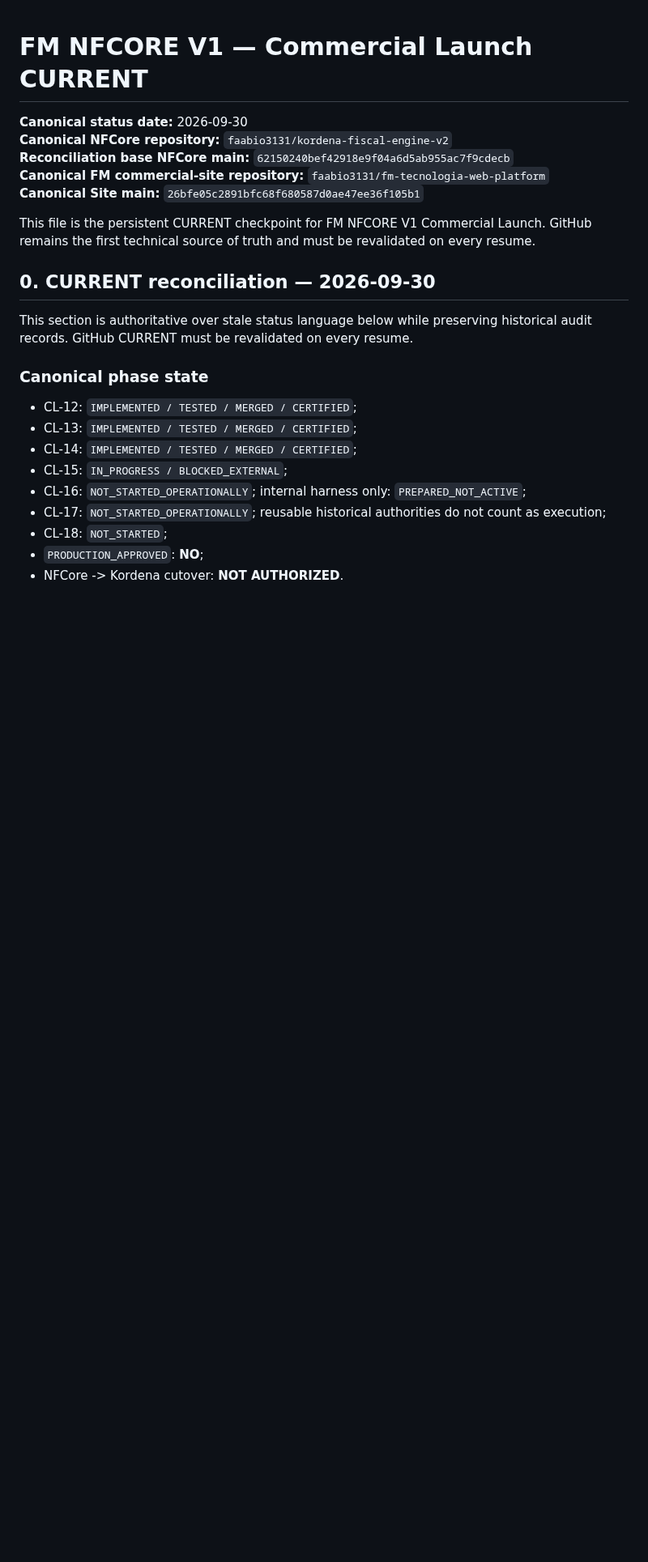
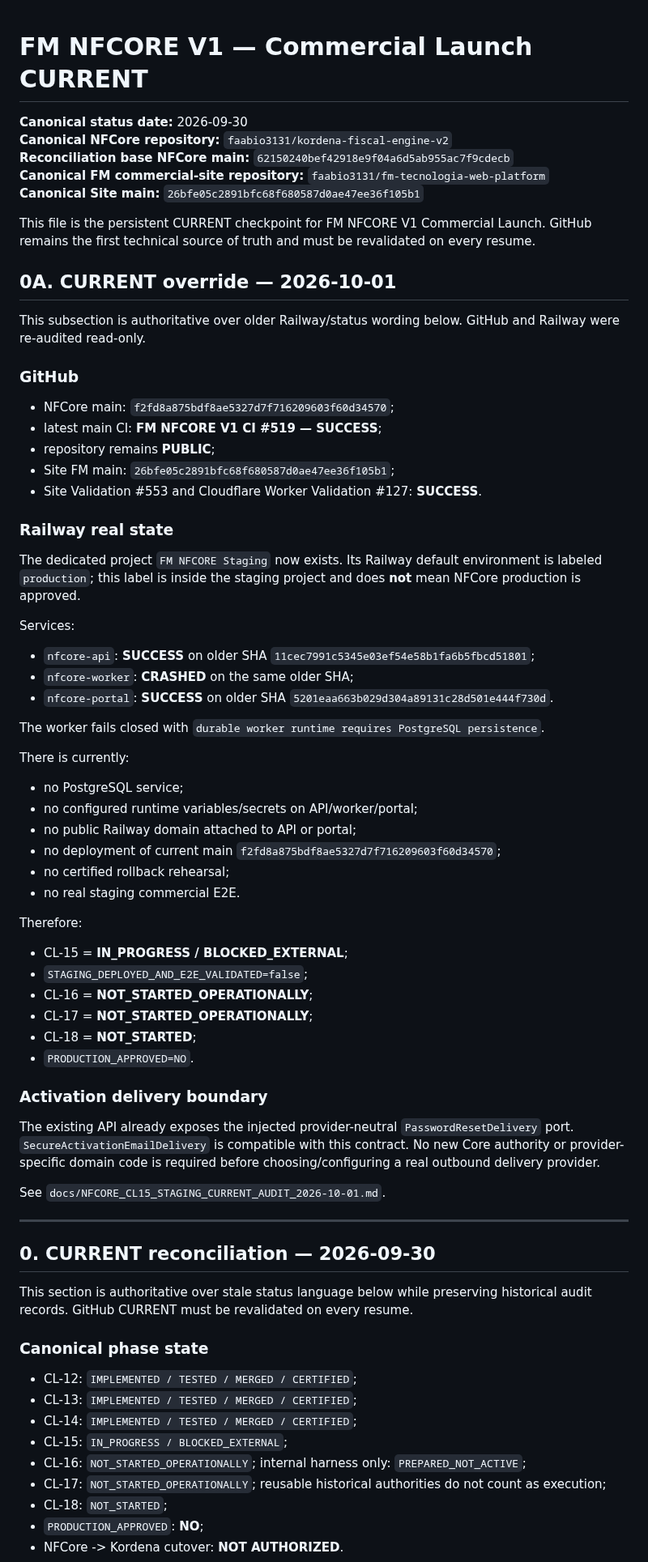
Before and after one commit to faabio3131/kordena-fiscal-engine-v2, a Markdown page: docs/NFCORE_V1_COMMERCIAL_LAUNCH_CURRENT.md, the part around the change. Shown at 81% size. Rendered like a GitHub page; blank space fills up the shorter version.

Commit message:
docs(current): reconcile real NFCore staging state

```diff
--- a/docs/NFCORE_V1_COMMERCIAL_LAUNCH_CURRENT.md
+++ b/docs/NFCORE_V1_COMMERCIAL_LAUNCH_CURRENT.md
@@ -7,6 +7,61 @@
 **Canonical Site main:** `26bfe05c2891bfc68f680587d0ae47ee36f105b1`
 
 This file is the persistent CURRENT checkpoint for FM NFCORE V1 Commercial Launch. GitHub remains the first technical source of truth and must be revalidated on every resume.
+
+## 0A. CURRENT override — 2026-10-01
+
+This subsection is authoritative over older Railway/status wording below. GitHub and Railway were re-audited read-only.
+
+### GitHub
+
+- NFCore main: `f2fd8a875bdf8ae5327d7f716209603f60d34570`;
+- latest main CI: **FM NFCORE V1 CI #519 — SUCCESS**;
+- repository remains **PUBLIC**;
+- Site FM main: `26bfe05c2891bfc68f680587d0ae47ee36f105b1`;
+- Site Validation #553 and Cloudflare Worker Validation #127: **SUCCESS**.
+
+### Railway real state
+
+The dedicated project `FM NFCORE Staging` now exists. Its Railway default environment is labeled
+`production`; this label is inside the staging project and does **not** mean NFCore production is
+approved.
+
+Services:
+
+- `nfcore-api`: **SUCCESS** on older SHA `11cec7991c5345e03ef54e58b1fa6b5fbcd51801`;
+- `nfcore-worker`: **CRASHED** on the same older SHA;
+- `nfcore-portal`: **SUCCESS** on older SHA `5201eaa663b029d304a89131c28d501e444f730d`.
+
+The worker fails closed with `durable worker runtime requires PostgreSQL persistence`.
+
+There is currently:
+
+- no PostgreSQL service;
+- no configured runtime variables/secrets on API/worker/portal;
+- no public Railway domain attached to API or portal;
+- no deployment of current main `f2fd8a875bdf8ae5327d7f716209603f60d34570`;
+- no certified rollback rehearsal;
+- no real staging commercial E2E.
+
+Therefore:
+
+- CL-15 = **IN_PROGRESS / BLOCKED_EXTERNAL**;
+- `STAGING_DEPLOYED_AND_E2E_VALIDATED=false`;
+- CL-16 = **NOT_STARTED_OPERATIONALLY**;
+- CL-17 = **NOT_STARTED_OPERATIONALLY**;
+- CL-18 = **NOT_STARTED**;
+- `PRODUCTION_APPROVED=NO`.
+
+### Activation delivery boundary
+
+The existing API already exposes the injected provider-neutral `PasswordResetDelivery` port.
+`SecureActivationEmailDelivery` is compatible with this contract. No new Core authority or
+provider-specific domain code is required before choosing/configuring a real outbound delivery
+provider.
+
+See `docs/NFCORE_CL15_STAGING_CURRENT_AUDIT_2026-10-01.md`.
+
+---
 
 ## 0. CURRENT reconciliation — 2026-09-30
 
```
